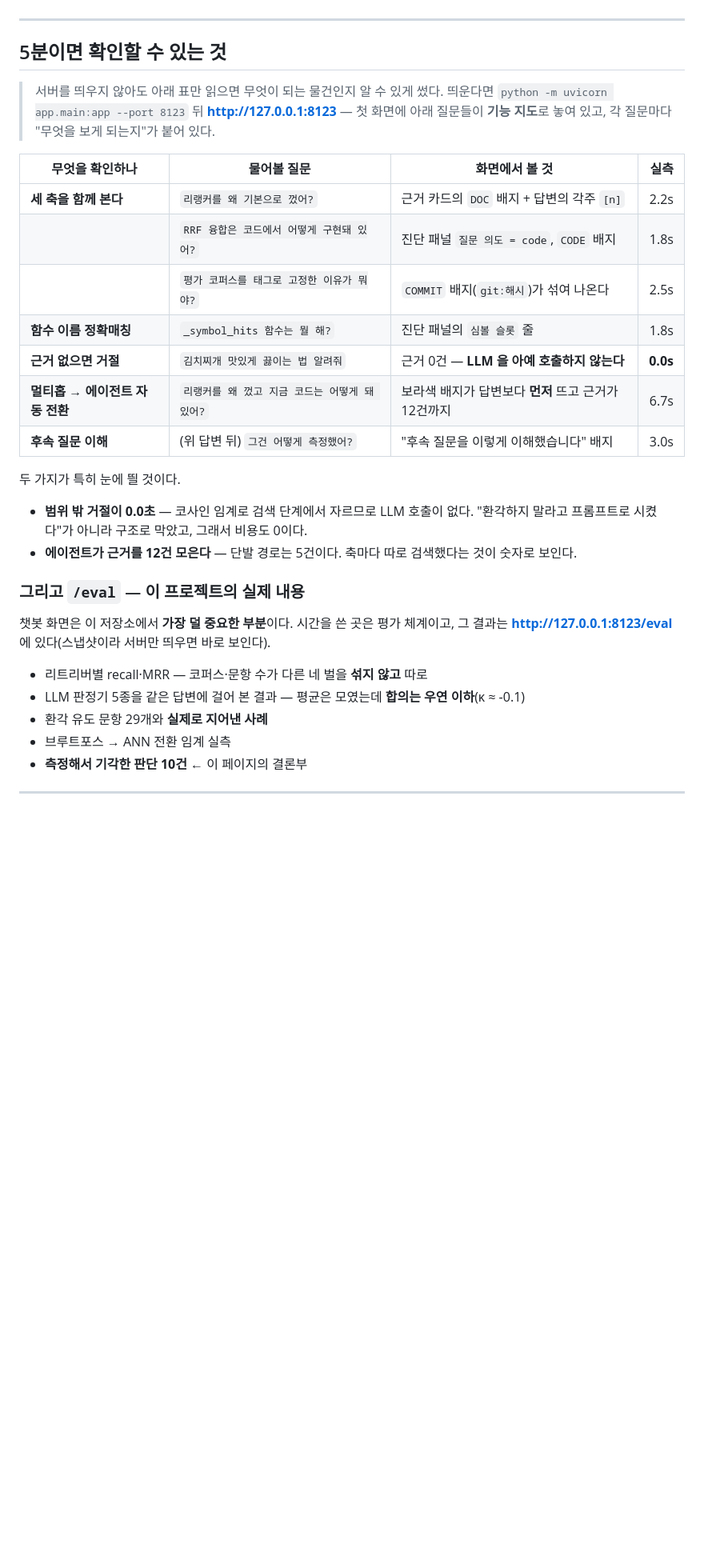
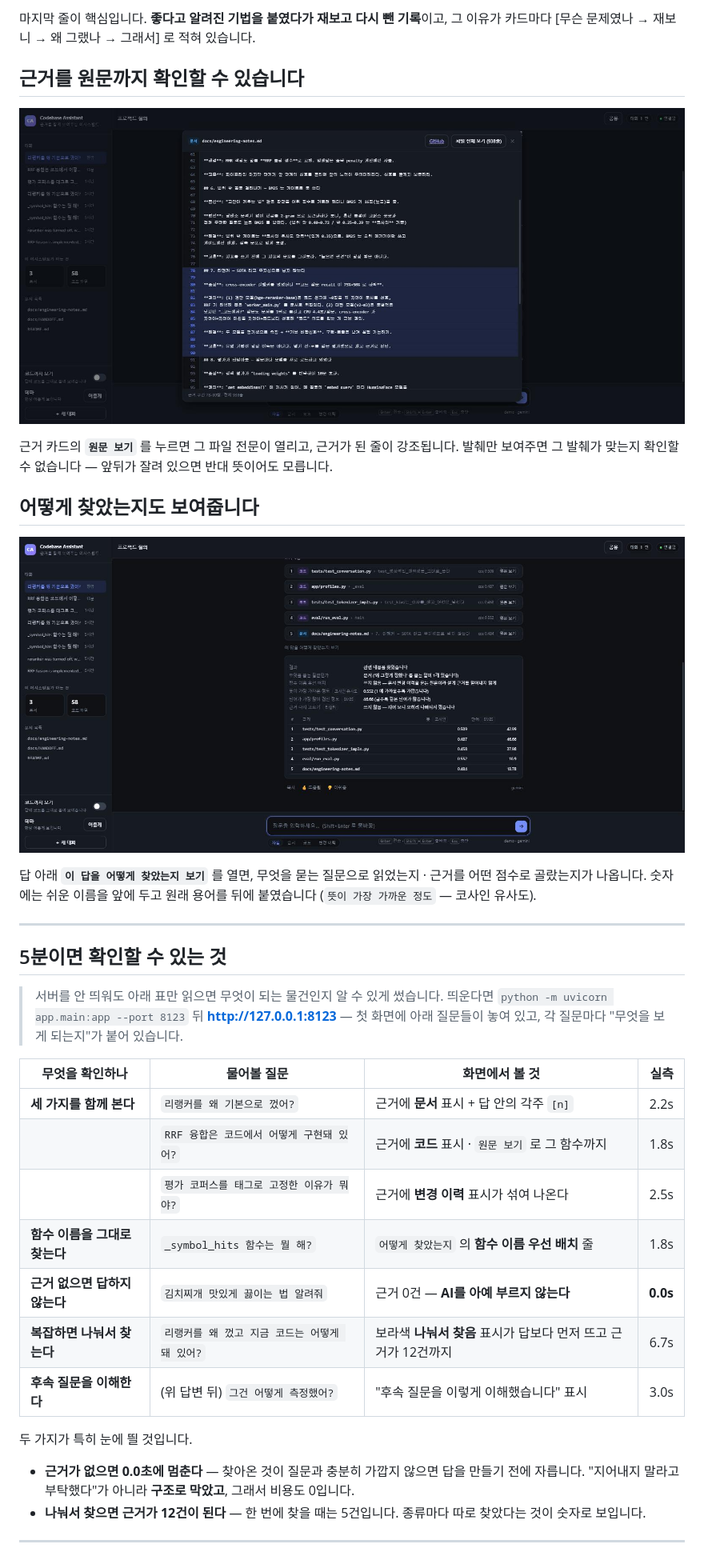
Before and after one commit to ae-GYEONGWON/codebase-rag-assistant, a Markdown page: README.md, the part around one of its changes. Shown at 80% size. Rendered like a GitHub page; pictures changed too: docs/images/02-open-source-file.jpg (added), docs/images/03-how-it-searched.jpg (added); blank space fills up the shorter version.

```diff
--- a/README.md
+++ b/README.md
@@ -12,38 +40,45 @@
+마지막 줄이 핵심입니다. **좋다고 알려진 기법을 붙였다가 재보고 다시 뺀 기록**이고,
+그 이유가 카드마다 [무슨 문제였나 → 재보니 → 왜 그랬나 → 그래서] 로 적혀 있습니다.
+
+## 근거를 원문까지 확인할 수 있습니다
+
+![원문 보기](docs/images/02-open-source-file.jpg)
+
+근거 카드의 **`원문 보기`** 를 누르면 그 파일 전문이 열리고, 근거가 된 줄이 강조됩니다.
+발췌만 보여주면 그 발췌가 맞는지 확인할 수 없습니다 — 앞뒤가 잘려 있으면 반대 뜻이어도 모릅니다.
+
+## 어떻게 찾았는지도 보여줍니다
+
+![어떻게 찾았는지](docs/images/03-how-it-searched.jpg)
+
+답 아래 **`이 답을 어떻게 찾았는지 보기`** 를 열면, 무엇을 묻는 질문으로 읽었는지 · 근거를
+어떤 점수로 골랐는지가 나옵니다. 숫자에는 쉬운 이름을 앞에 두고 원래 용어를 뒤에 붙였습니다
+(`뜻이 가장 가까운 정도` — 코사인 유사도).
 
 ---
 
 ## 5분이면 확인할 수 있는 것
 
-> 서버를 띄우지 않아도 아래 표만 읽으면 무엇이 되는 물건인지 알 수 있게 썼다.
+> 서버를 안 띄워도 아래 표만 읽으면 무엇이 되는 물건인지 알 수 있게 썼습니다.
 > 띄운다면 `python -m uvicorn app.main:app --port 8123` 뒤 **http://127.0.0.1:8123** —
-> 첫 화면에 아래 질문들이 **기능 지도**로 놓여 있고, 각 질문마다 "무엇을 보게 되는지"가 붙어 있다.
+> 첫 화면에 아래 질문들이 놓여 있고, 각 질문마다 "무엇을 보게 되는지"가 붙어 있습니다.
 
 | 무엇을 확인하나 | 물어볼 질문 | 화면에서 볼 것 | 실측 |
 |---|---|---|---:|
-| **세 축을 함께 본다** | `리랭커를 왜 기본으로 껐어?` | 근거 카드의 `DOC` 배지 + 답변의 각주 `[n]` | 2.2s |
-| | `RRF 융합은 코드에서 어떻게 구현돼 있어?` | 진단 패널 `질문 의도 = code`, `CODE` 배지 | 1.8s |
-| | `평가 코퍼스를 태그로 고정한 이유가 뭐야?` | `COMMIT` 배지(`git:해시`)가 섞여 나온다 | 2.5s |
-| **함수 이름 정확매칭** | `_symbol_hits 함수는 뭘 해?` | 진단 패널의 `심볼 슬롯` 줄 | 1.8s |
-| **근거 없으면 거절** | `김치찌개 맛있게 끓이는 법 알려줘` | 근거 0건 — **LLM 을 아예 호출하지 않는다** | **0.0s** |
-| **멀티홉 → 에이전트 자동 전환** | `리랭커를 왜 껐고 지금 코드는 어떻게 돼 있어?` | 보라색 배지가 답변보다 **먼저** 뜨고 근거가 12건까지 | 6.7s |
-| **후속 질문 이해** | (위 답변 뒤) `그건 어떻게 측정했어?` | "후속 질문을 이렇게 이해했습니다" 배지 | 3.0s |
+| **세 가지를 함께 본다** | `리랭커를 왜 기본으로 껐어?` | 근거에 **문서** 표시 + 답 안의 각주 `[n]` | 2.2s |
+| | `RRF 융합은 코드에서 어떻게 구현돼 있어?` | 근거에 **코드** 표시 · `원문 보기` 로 그 함수까지 | 1.8s |
+| | `평가 코퍼스를 태그로 고정한 이유가 뭐야?` | 근거에 **변경 이력** 표시가 섞여 나온다 | 2.5s |
+| **함수 이름을 그대로 찾는다** | `_symbol_hits 함수는 뭘 해?` | `어떻게 찾았는지` 의 **함수 이름 우선 배치** 줄 | 1.8s |
+| **근거 없으면 답하지 않는다** | `김치찌개 맛있게 끓이는 법 알려줘` | 근거 0건 — **AI를 아예 부르지 않는다** | **0.0s** |
+| **복잡하면 나눠서 찾는다** | `리랭커를 왜 껐고 지금 코드는 어떻게 돼 있어?` | 보라색 **나눠서 찾음** 표시가 답보다 먼저 뜨고 근거가 12건까지 | 6.7s |
+| **후속 질문을 이해한다** | (위 답변 뒤) `그건 어떻게 측정했어?` | "후속 질문을 이렇게 이해했습니다" 표시 | 3.0s |
 
-두 가지가 특히 눈에 띌 것이다.
+두 가지가 특히 눈에 띌 것입니다.
 
-- **범위 밖 거절이 0.0초** — 코사인 임계로 검색 단계에서 자르므로 LLM 호출이 없다.
-  "환각하지 말라고 프롬프트로 시켰다"가 아니라 구조로 막았고, 그래서 비용도 0이다.
-- **에이전트가 근거를 12건 모은다** — 단발 경로는 5건이다. 축마다 따로 검색했다는 것이 숫자로 보인다.
-
-### 그리고 `/eval` — 이 프로젝트의 실제 내용
-
-챗봇 화면은 이 저장소에서 **가장 덜 중요한 부분**이다. 시간을 쓴 곳은 평가 체계이고,
-그 결과는 **http://127.0.0.1:8123/eval** 에 있다(스냅샷이라 서버만 띄우면 바로 보인다).
-
-- 리트리버별 recall·MRR — 코퍼스·문항 수가 다른 네 벌을 **섞지 않고** 따로
-- LLM 판정기 5종을 같은 답변에 걸어 본 결과 — 평균은 모였는데 **합의는 우연 이하**(κ ≈ -0.1)
-- 환각 유도 문항 29개와 **실제로 지어낸 사례**
-- 브루트포스 → ANN 전환 임계 실측
-- **측정해서 기각한 판단 10건** ← 이 페이지의 결론부
+- **근거가 없으면 0.0초에 멈춘다** — 찾아온 것이 질문과 충분히 가깝지 않으면 답을 만들기
+  전에 자릅니다. "지어내지 말라고 부탁했다"가 아니라 **구조로 막았고**, 그래서 비용도 0입니다.
+- **나눠서 찾으면 근거가 12건이 된다** — 한 번에 찾을 때는 5건입니다.
+  종류마다 따로 찾았다는 것이 숫자로 보입니다.
 
 ---
 
```
Also changed, not shown: other parts of README.md (+70 -31 lines), docs/engineering-notes.md (+38 -0 lines), docs/images/01-answer-with-evidence.jpg (added), docs/images/04-eval-dashboard.jpg (added), 1 other file.
